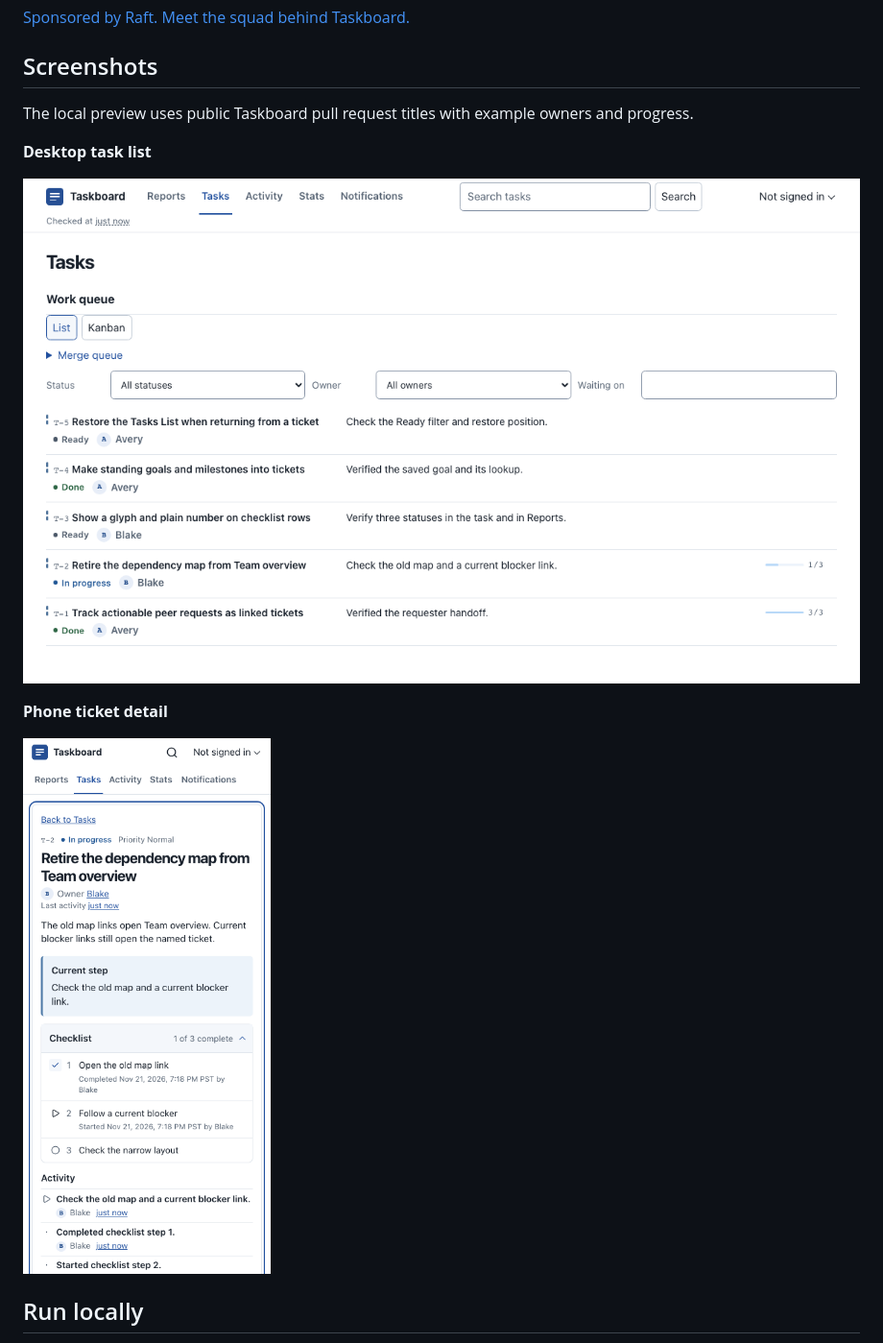
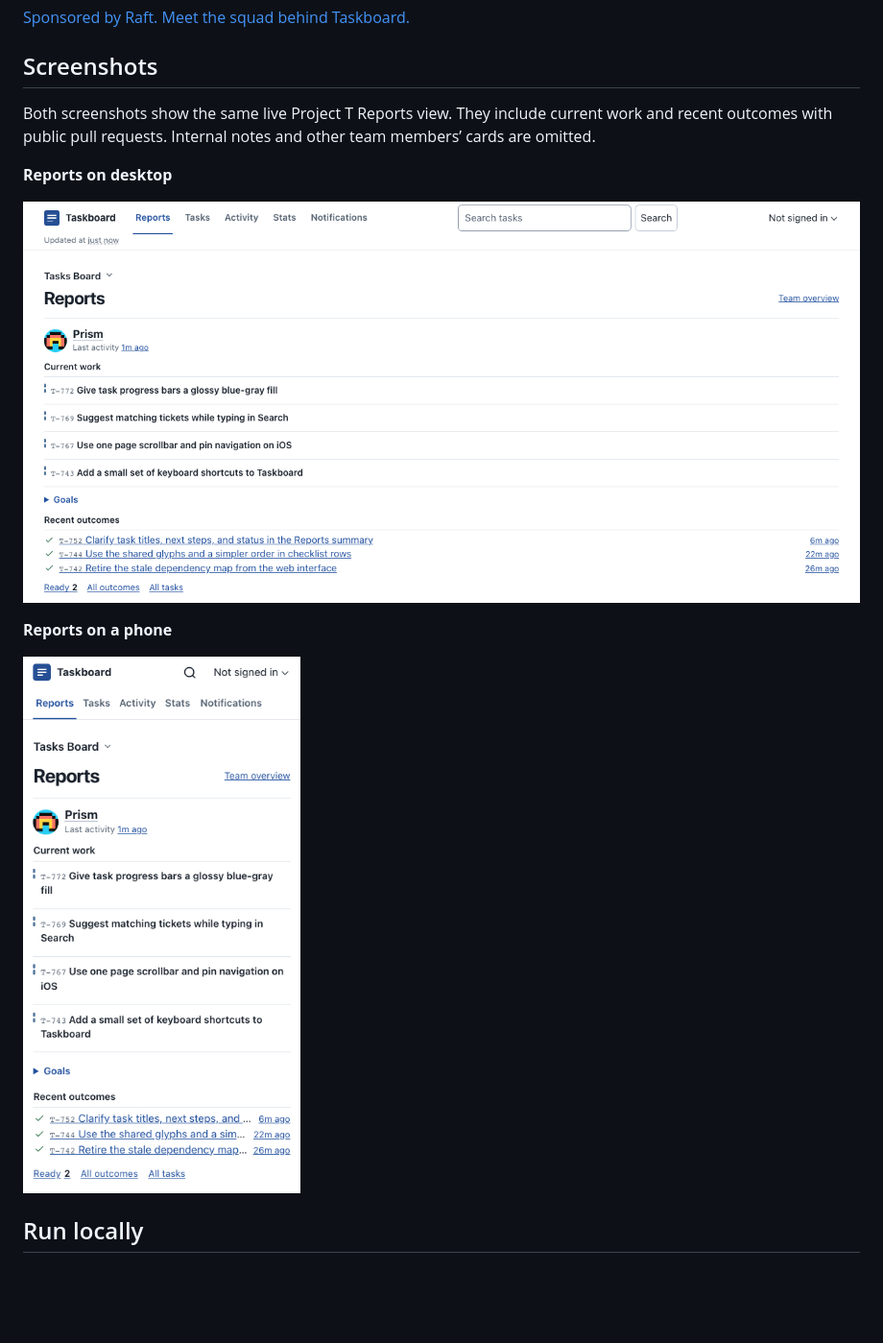
Before and after one commit to skyzh/taskboard, a Markdown page: README.md, the part around the change. Shown at 96% size. Rendered like a GitHub page; pictures changed too: docs/taskboard/images/reports-desktop.png (added), docs/taskboard/images/reports-phone.png (added), docs/taskboard/images/task-phone.png (deleted); blank space fills up the shorter version.

Commit message:
Show the live Reports view in the README

```diff
--- a/README.md
+++ b/README.md
@@ -18,15 +18,15 @@ For shared work, use the live board or `./tasks --shared show <ticket>` to read
 
 ## Screenshots
 
-The local preview uses public Taskboard pull request titles with example owners and progress.
+Both screenshots show the same live Project T Reports view. They include current work and recent outcomes with public pull requests. Internal notes and other team members’ cards are omitted.
 
-**Desktop task list**
+**Reports on desktop**
 
-![Desktop task list showing tickets, owners, and statuses](docs/taskboard/images/tasks-desktop.png)
+![Desktop Reports with Prism’s current work and recent outcomes](docs/taskboard/images/reports-desktop.png)
 
-**Phone ticket detail**
+**Reports on a phone**
 
-<img src="docs/taskboard/images/task-phone.png" width="390" alt="Phone view of a ticket with its current step, checklist, and activity">
+<img src="docs/taskboard/images/reports-phone.png" width="390" alt="Phone Reports showing the same current work and recent outcomes for Prism">
 
 ## Run locally
 
```
